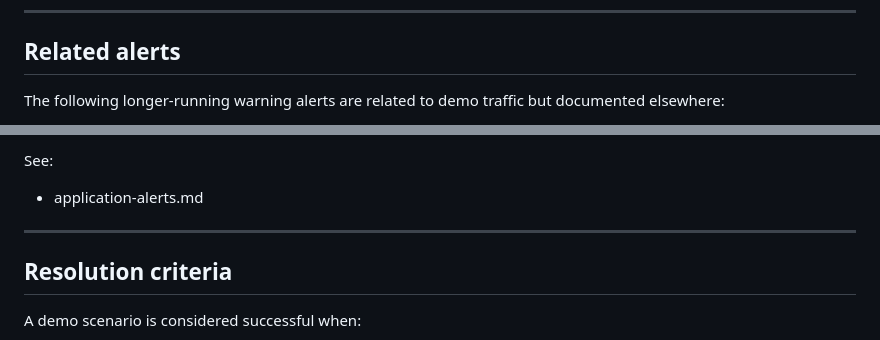
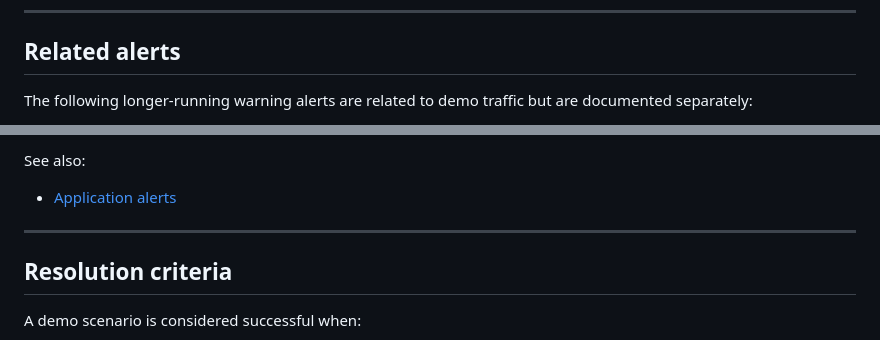
Before and after one commit to Elyablack/monitoring-stack, a Markdown page: docs/runbooks/demo-alerts.md, 2 parts joined by grey strips. GitHub-like rendering.

Commit message:
Fix wording in demo alerts documentation

```diff
--- a/docs/runbooks/demo-alerts.md
+++ b/docs/runbooks/demo-alerts.md
@@ -377,5 +377,5 @@ They are intentionally routed to the **blackhole receiver**.
 
 ## Related alerts
 
-The following longer-running warning alerts are related to demo traffic but documented elsewhere:
+The following longer-running warning alerts are related to demo traffic but are documented separately:
 
@@ -384,7 +384,7 @@ The following longer-running warning alerts are related to demo traffic but docu
 
-See:
+See also:
 
-- application-alerts.md
+- [Application alerts](application-alerts.md)
 
 ---
 
```
Also changed, not shown: other parts of docs/runbooks/demo-alerts.md (+2 -2 lines).
